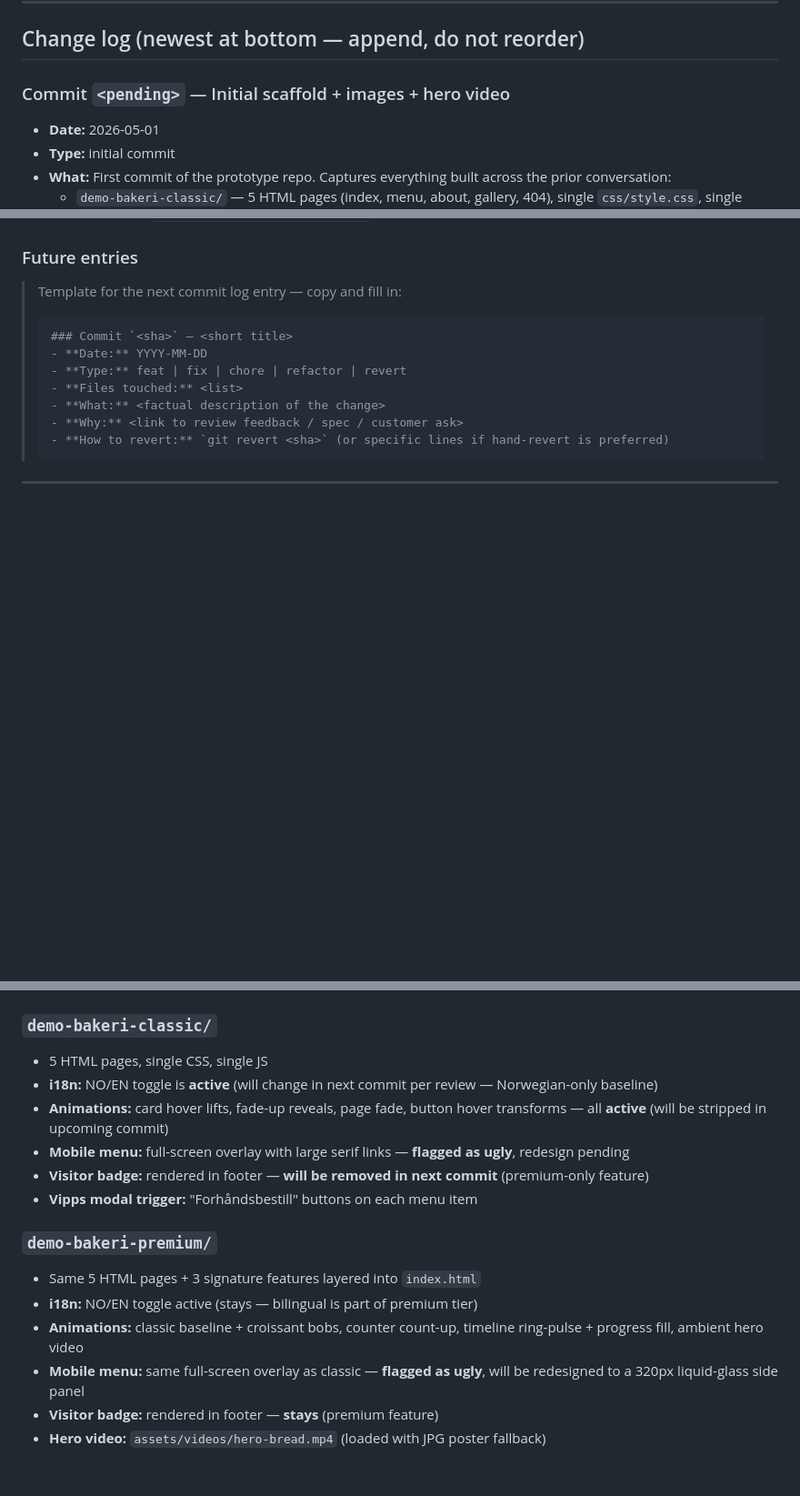
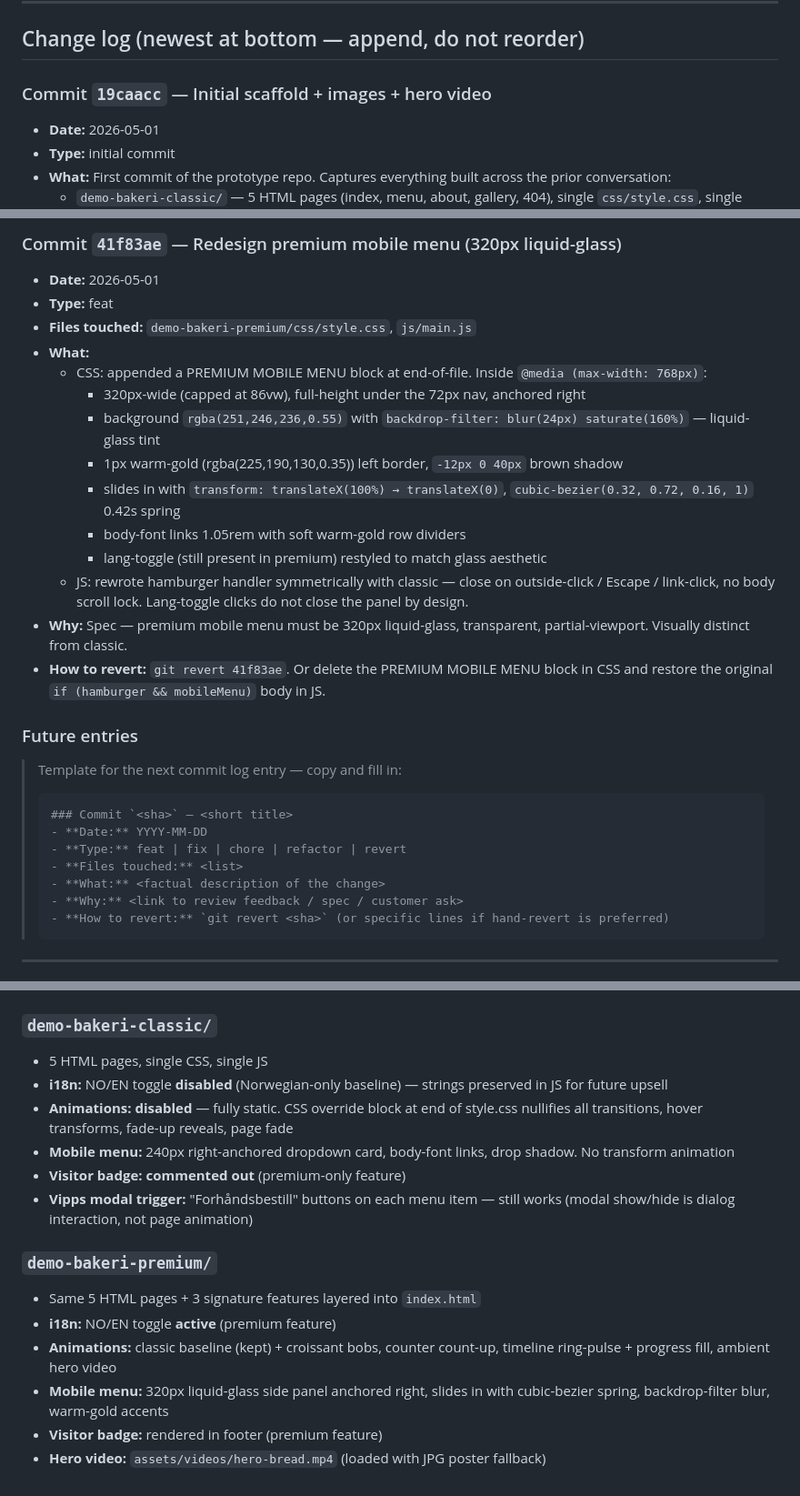
Before and after one commit to goldenbutter/moller-bakeri, a Markdown page: .claude/BUILD_PROGRESS.md, 3 parts joined by grey strips. Shown at 91% size. Rendered like a GitHub page; blank space fills up the shorter version.

```diff
--- a/.claude/BUILD_PROGRESS.md
+++ b/.claude/BUILD_PROGRESS.md
@@ -33,7 +33,7 @@
 
 ## Change log (newest at bottom — append, do not reorder)
 
-### Commit `<pending>` — Initial scaffold + images + hero video
+### Commit `19caacc` — Initial scaffold + images + hero video
 - **Date:** 2026-05-01
 - **Type:** initial commit
 - **What:** First commit of the prototype repo. Captures everything built across the prior conversation:
@@ -47,3 +96,18 @@
+### Commit `41f83ae` — Redesign premium mobile menu (320px liquid-glass)
+- **Date:** 2026-05-01
+- **Type:** feat
+- **Files touched:** `demo-bakeri-premium/css/style.css`, `js/main.js`
+- **What:**
+  - CSS: appended a PREMIUM MOBILE MENU block at end-of-file. Inside `@media (max-width: 768px)`:
+    - 320px-wide (capped at 86vw), full-height under the 72px nav, anchored right
+    - background `rgba(251,246,236,0.55)` with `backdrop-filter: blur(24px) saturate(160%)` — liquid-glass tint
+    - 1px warm-gold (rgba(225,190,130,0.35)) left border, `-12px 0 40px` brown shadow
+    - slides in with `transform: translateX(100%) → translateX(0)`, `cubic-bezier(0.32, 0.72, 0.16, 1)` 0.42s spring
+    - body-font links 1.05rem with soft warm-gold row dividers
+    - lang-toggle (still present in premium) restyled to match glass aesthetic
+  - JS: rewrote hamburger handler symmetrically with classic — close on outside-click / Escape / link-click, no body scroll lock. Lang-toggle clicks do not close the panel by design.
+- **Why:** Spec — premium mobile menu must be 320px liquid-glass, transparent, partial-viewport. Visually distinct from classic.
+- **How to revert:** `git revert 41f83ae`. Or delete the PREMIUM MOBILE MENU block in CSS and restore the original `if (hamburger && mobileMenu)` body in JS.
 
 ### Future entries
 
@@ -65,16 +129,16 @@
 
 ### `demo-bakeri-classic/`
 - 5 HTML pages, single CSS, single JS
-- **i18n:** NO/EN toggle is **active** (will change in next commit per review — Norwegian-only baseline)
-- **Animations:** card hover lifts, fade-up reveals, page fade, button hover transforms — all **active** (will be stripped in upcoming commit)
-- **Mobile menu:** full-screen overlay with large serif links — **flagged as ugly**, redesign pending
-- **Visitor badge:** rendered in footer — **will be removed in next commit** (premium-only feature)
-- **Vipps modal trigger:** "Forhåndsbestill" buttons on each menu item
+- **i18n:** NO/EN toggle **disabled** (Norwegian-only baseline) — strings preserved in JS for future upsell
+- **Animations:** **disabled** — fully static. CSS override block at end of style.css nullifies all transitions, hover transforms, fade-up reveals, page fade
+- **Mobile menu:** 240px right-anchored dropdown card, body-font links, drop shadow. No transform animation
+- **Visitor badge:** **commented out** (premium-only feature)
+- **Vipps modal trigger:** "Forhåndsbestill" buttons on each menu item — still works (modal show/hide is dialog interaction, not page animation)
 
 ### `demo-bakeri-premium/`
 - Same 5 HTML pages + 3 signature features layered into `index.html`
-- **i18n:** NO/EN toggle active (stays — bilingual is part of premium tier)
-- **Animations:** classic baseline + croissant bobs, counter count-up, timeline ring-pulse + progress fill, ambient hero video
-- **Mobile menu:** same full-screen overlay as classic — **flagged as ugly**, will be redesigned to a 320px liquid-glass side panel
-- **Visitor badge:** rendered in footer — **stays** (premium feature)
+- **i18n:** NO/EN toggle **active** (premium feature)
+- **Animations:** classic baseline (kept) + croissant bobs, counter count-up, timeline ring-pulse + progress fill, ambient hero video
+- **Mobile menu:** 320px liquid-glass side panel anchored right, slides in with cubic-bezier spring, backdrop-filter blur, warm-gold accents
+- **Visitor badge:** rendered in footer (premium feature)
 - **Hero video:** `assets/videos/hero-bread.mp4` (loaded with JPG poster fallback)
```
Also changed, not shown: other parts of .claude/BUILD_PROGRESS.md (+49 -0 lines).
